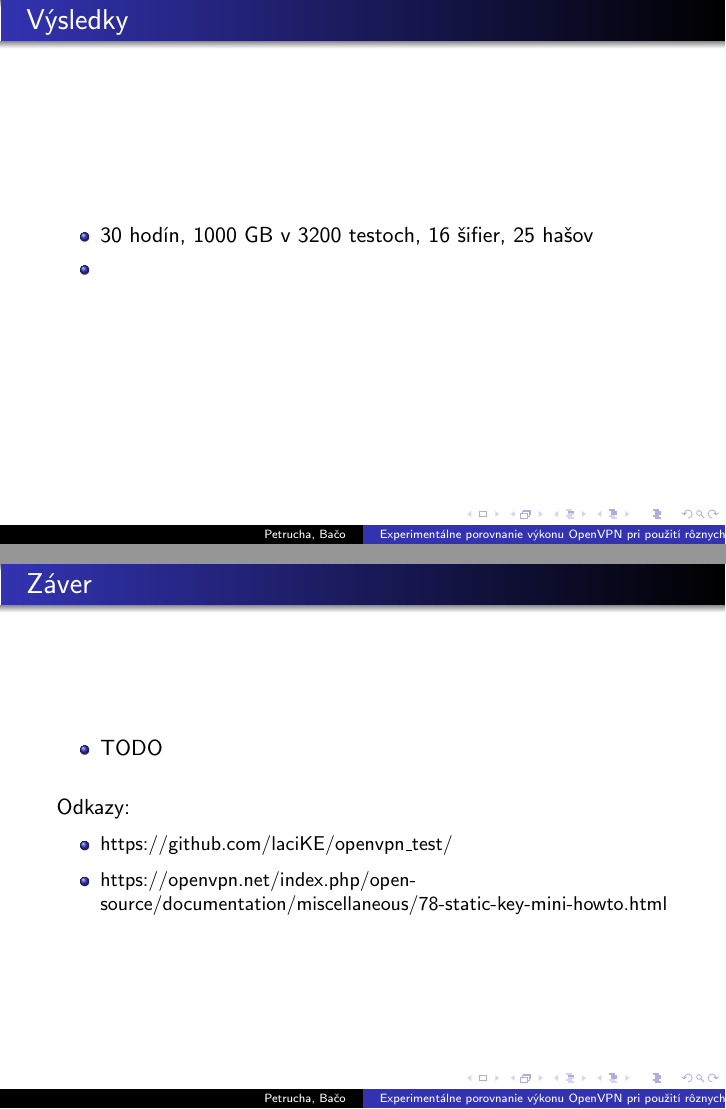
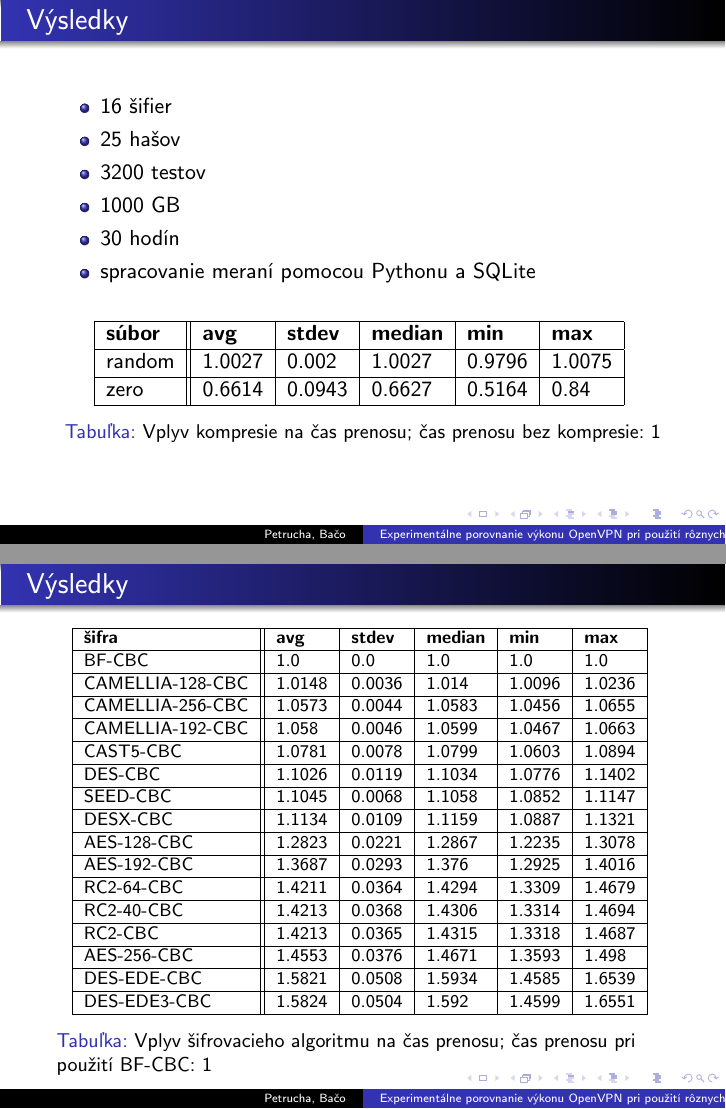
Before and after one commit to laciKE/openvpn_test, LaTeX slides (prezentacia/biti_petrucha_baco.tex): pages 7 and 8 of 8 before the commit and pages 7 and 8 of 10 after it, joined at a grey line. The pictures show the PDF file prezentacia/biti_petrucha_baco.pdf that the author committed with the source.

Commit message:
Presentation complete

```diff
--- a/prezentacia/biti_petrucha_baco.tex
+++ b/prezentacia/biti_petrucha_baco.tex
@@ -148,30 +148,57 @@ echo "$AFTER - $BEFORE" | bc -l
 \begin{frame}
 	\frametitle{Výsledky}
 	\begin{itemize}
-		\item 30 hodín, 1000 GB v 3200 testoch, 16 šifier, 25 hašov
-		\item
+		\item 16 šifier
+		\item 25 hašov
+		\item 3200 testov
+		\item 1000 GB
+		\item 30 hodín
+		\item spracovanie meraní pomocou Pythonu a SQLite
 	\end{itemize}
+	\begin{table}
+		\begin{tabular}{|l||l|l|l|l|l|}
+			\hline
+			\bf súbor & \bf  avg & \bf stdev & \bf median & \bf min & \bf max \\ \hline
+			random & 1.0027 & 0.002 & 1.0027 & 0.9796 & 1.0075 \\ \hline
+			zero & 0.6614 & 0.0943 & 0.6627 & 0.5164 & 0.84\\ \hline
+		\end{tabular}
+		\caption{Vplyv kompresie na čas prenosu; čas prenosu bez kompresie: 1}
+	\end{table}
 \end{frame}
 
-%%vplyv kompresie
-%SELECT data_file, AVG(delta), STDEV(delta), VARIANCE(DELTA), MEDIAN(delta), MIN(delta), MAX(delta) FROM compress GROUP BY data_file;
-%random      -0.0857597789275  0.0557317434867798  0.00310602723207622  -0.0883523774999979  -0.215949200999997  0.541194006999998
-%zero        11.554204475125   4.99662293268868    24.9662407314705     10.9717710805        3.76734136          23.066444771
+\begin{frame}
+	\frametitle{Výsledky}
+	\begin{table}
+		\footnotesize
+		\begin{tabular}{|l||l|l|l|l|l|}
+			\hline
+			\bf šifra & \bf  avg & \bf stdev & \bf median & \bf min & \bf max \\ \hline
+BF-CBC & 1.0 & 0.0 & 1.0 & 1.0 & 1.0\\ \hline
+CAMELLIA-128-CBC & 1.0148 & 0.0036 & 1.014 & 1.0096 & 1.0236 \\ \hline
+CAMELLIA-256-CBC & 1.0573 & 0.0044 & 1.0583 & 1.0456 & 1.0655 \\ \hline
+CAMELLIA-192-CBC & 1.058 & 0.0046 & 1.0599 & 1.0467 & 1.0663 \\ \hline
+CAST5-CBC & 1.0781 & 0.0078 & 1.0799 & 1.0603 & 1.0894 \\ \hline
+DES-CBC & 1.1026 & 0.0119 & 1.1034 & 1.0776 & 1.1402 \\ \hline
+SEED-CBC & 1.1045 & 0.0068 & 1.1058 & 1.0852 & 1.1147 \\ \hline
+DESX-CBC & 1.1134 & 0.0109 & 1.1159 & 1.0887 & 1.1321 \\ \hline
+AES-128-CBC & 1.2823 & 0.0221 & 1.2867 & 1.2235 & 1.3078 \\ \hline
+AES-192-CBC & 1.3687 & 0.0293 & 1.376 & 1.2925 & 1.4016 \\ \hline
+RC2-64-CBC & 1.4211 & 0.0364 & 1.4294 & 1.3309 & 1.4679 \\ \hline
+RC2-40-CBC & 1.4213 & 0.0368 & 1.4306 & 1.3314 & 1.4694 \\ \hline
+RC2-CBC & 1.4213 & 0.0365 & 1.4315 & 1.3318 & 1.4687 \\ \hline
+AES-256-CBC & 1.4553 & 0.0376 & 1.4671 & 1.3593 & 1.498 \\ \hline
+DES-EDE-CBC & 1.5821 & 0.0508 & 1.5934 & 1.4585 & 1.6539 \\ \hline
+DES-EDE3-CBC & 1.5824 & 0.0504 & 1.592 & 1.4599 & 1.6551 \\ \hline
+		\end{tabular}
+		\caption{Vplyv šifrovacieho algoritmu na čas prenosu; čas prenosu pri použití BF-CBC: 1}
+	\end{table}
+\end{frame}
 
-%SELECT cipher, AVG(relative_duration), STDEV(relative_duration), VARIANCE(relative_duration), MEDIAN(relative_duration), MIN(relative_duration), MAX(relative_duration) FROM cipher_speedup GROUP BY cipher ORDER BY AVG(relative_duration);
-%BF-CBC            1.0               0.0                       0.0                          1.0                        1.0                     1.0
-%CAMELLIA-128-CBC  1.01476178369039  0.00364374485111957       1.32768765400603e-05         1.01395810879539           1.00964661427557        1.02363733553666
-%CAMELLIA-256-CBC  1.0573029394681   0.0043632344410279        1.9037814787372e-05          1.05834444227818           1.04556098561211        1.06552086216308
-%CAMELLIA-192-CBC  1.05796844248212  0.00462906832671026       2.14282735733522e-05         1.05989240695088           1.04669559306978        1.06630048531279
-%CAST5-CBC         1.07811504801644  0.0077843212783913        6.05956577652155e-05         1.07992887391252           1.06028748784757        1.08937181702131
-%DES-CBC           1.10261211442923  0.0119398948305613        0.000142561088564865         1.10335949482943           1.07762286807973        1.14024066496913
-%SEED-CBC          1.10450326225978  0.00677681253881168       4.59251881861952e-05         1.10576551344001           1.08518623637541        1.11465838773836
-%DESX-CBC          1.11335791502296  0.0108989849056335        0.000118787871973227         1.1159091920981            1.08874658438186        1.1320529410642
-%AES-128-CBC       1.28233241253319  0.0220806589383273        0.000487555499150734         1.2866743639179            1.2235094381187         1.30777715232281
-%AES-192-CBC       1.36873926219966  0.0293459298902086        0.000861183601121038         1.37599945693652           1.29245538836533        1.4015845174513
-%RC2-64-CBC        1.42108089718595  0.0364302800203499        0.00132716530236111          1.42939542332138           1.33091606148008        1.46786125569933
-%RC2-40-CBC        1.42130730725417  0.0367624673957523        0.00135147900902375          1.4305703085136            1.33135330226513        1.46939772716585
-%RC2-CBC           1.42131968997308  0.0364705852311691        0.00133010358710397          1.43150114720563           1.33178894442947        1.46871905143929
-%AES-256-CBC       1.45530872138825  0.0376307133001632        0.00141607058347908          1.46711703682334           1.35928582625475        1.49795160266696
-%DES-EDE-CBC       1.58213061851406  0.0508029404427894        0.00258093875763361          1.59339505003429           1.45850195726551        1.65392878316002
-%DES-EDE3-CBC      1.58243089865684  0.0503820932032601        0.00253835531554198          1.59203281742858           1.45988682600353        1.65514440290782
+\begin{frame}
+	\frametitle{Výsledky}
+	\begin{table}
+		\tiny
+		\begin{tabular}{|l||l|l|l|l|l|}
+			\hline
+			\bf haš & \bf  avg & \bf stdev & \bf median & \bf min & \bf max \\ \hline
+MD4 & 1.0 & 0.0 & 1.0 & 1.0 & 1.0 \\ \hline
@@ -178,3 +229,7 @@ echo "$AFTER - $BEFORE" | bc -l
+		\end{tabular}
+		\caption{Vplyv hašovacej funkcie na čas prenosu; čas prenosu pri použití MD4: 1}
+	\end{table}
+\end{frame}
 
 
 
```
Also changed, not shown: prezentacia/biti_petrucha_baco.pdf, prezentacia/biti_petrucha_baco.tex (153 more changed lines).
